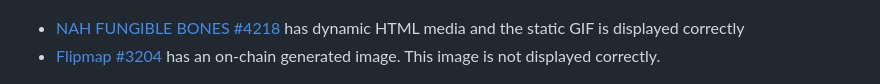
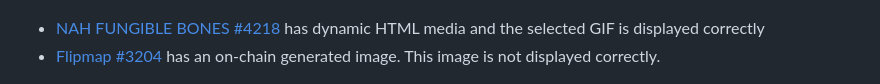
Before and after one commit to bokkypoobah/BurnerProTool, a Markdown page: README.md, the part around the change. Drawn GitHub-style.

Commit message:
Burner OS supported NFT media types

```diff
--- a/README.md
+++ b/README.md
@@ -204,7 +204,7 @@ And here is Fast Food Punk Gen2 #1678
 
 <kbd><img src="images/purchasenft20.jpg" width="200" /></kbd>
 
-* [NAH FUNGIBLE BONES #4218](https://opensea.io/assets/ethereum/0x0ee24c748445fb48028a74b0ccb6b46d7d3e3b33/4218) has dynamic HTML media and the static GIF is displayed correctly
+* [NAH FUNGIBLE BONES #4218](https://opensea.io/assets/ethereum/0x0ee24c748445fb48028a74b0ccb6b46d7d3e3b33/4218) has dynamic HTML media and the selected GIF is displayed correctly
 * [Flipmap #3204](https://opensea.io/assets/ethereum/0x0e4b8e24789630618aa90072f520711d3d9db647/3204) has an on-chain generated image. This image is not displayed correctly.
 
 <kbd><img src="images/purchasenft21.jpg" width="200" /></kbd>
```
